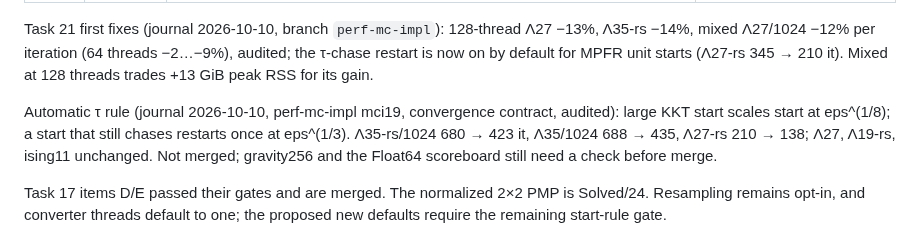
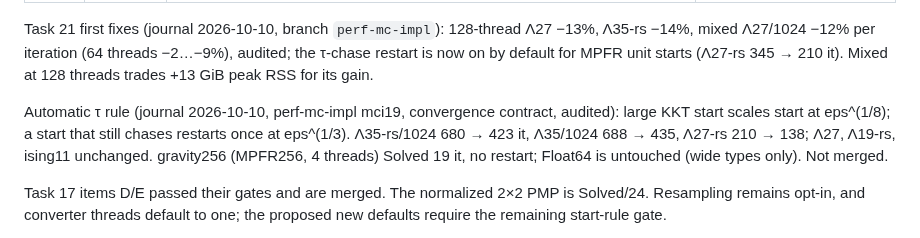
Before and after one commit to yongjunx23-del/SDPX.rs, a Markdown page: REVIEW_AND_PLAN.md, the part around the change. GitHub-like rendering.

Commit message:
Record the gravity256 check of the automatic τ rule
Co-Authored-By: Claude Opus 5.5 <noreply@anthropic.com>

```diff
--- a/REVIEW_AND_PLAN.md
+++ b/REVIEW_AND_PLAN.md
@@ -111,7 +111,7 @@ These Ising figures include task 15. The Float64 figures are from t16b (int5 `a5
 
 Task 21 first fixes (journal 2026-10-10, branch `perf-mc-impl`): 128-thread Λ27 −13%, Λ35-rs −14%, mixed Λ27/1024 −12% per iteration (64 threads −2…−9%), audited; the τ-chase restart is now on by default for MPFR unit starts (Λ27-rs 345 → 210 it). Mixed at 128 threads trades +13 GiB peak RSS for its gain.
 
-Automatic τ rule (journal 2026-10-10, perf-mc-impl mci19, convergence contract, audited): large KKT start scales start at eps^(1/8); a start that still chases restarts once at eps^(1/3). Λ35-rs/1024 680 → 423 it, Λ35/1024 688 → 435, Λ27-rs 210 → 138; Λ27, Λ19-rs, ising11 unchanged. Not merged; gravity256 and the Float64 scoreboard still need a check before merge.
+Automatic τ rule (journal 2026-10-10, perf-mc-impl mci19, convergence contract, audited): large KKT start scales start at eps^(1/8); a start that still chases restarts once at eps^(1/3). Λ35-rs/1024 680 → 423 it, Λ35/1024 688 → 435, Λ27-rs 210 → 138; Λ27, Λ19-rs, ising11 unchanged. gravity256 (MPFR256, 4 threads) Solved 19 it, no restart; Float64 is untouched (wide types only). Not merged.
 
 Task 17 items D/E passed their gates and are merged. The normalized 2×2 PMP is Solved/24. Resampling remains opt-in, and converter threads default to one; the proposed new defaults require the remaining start-rule gate.
 
```
